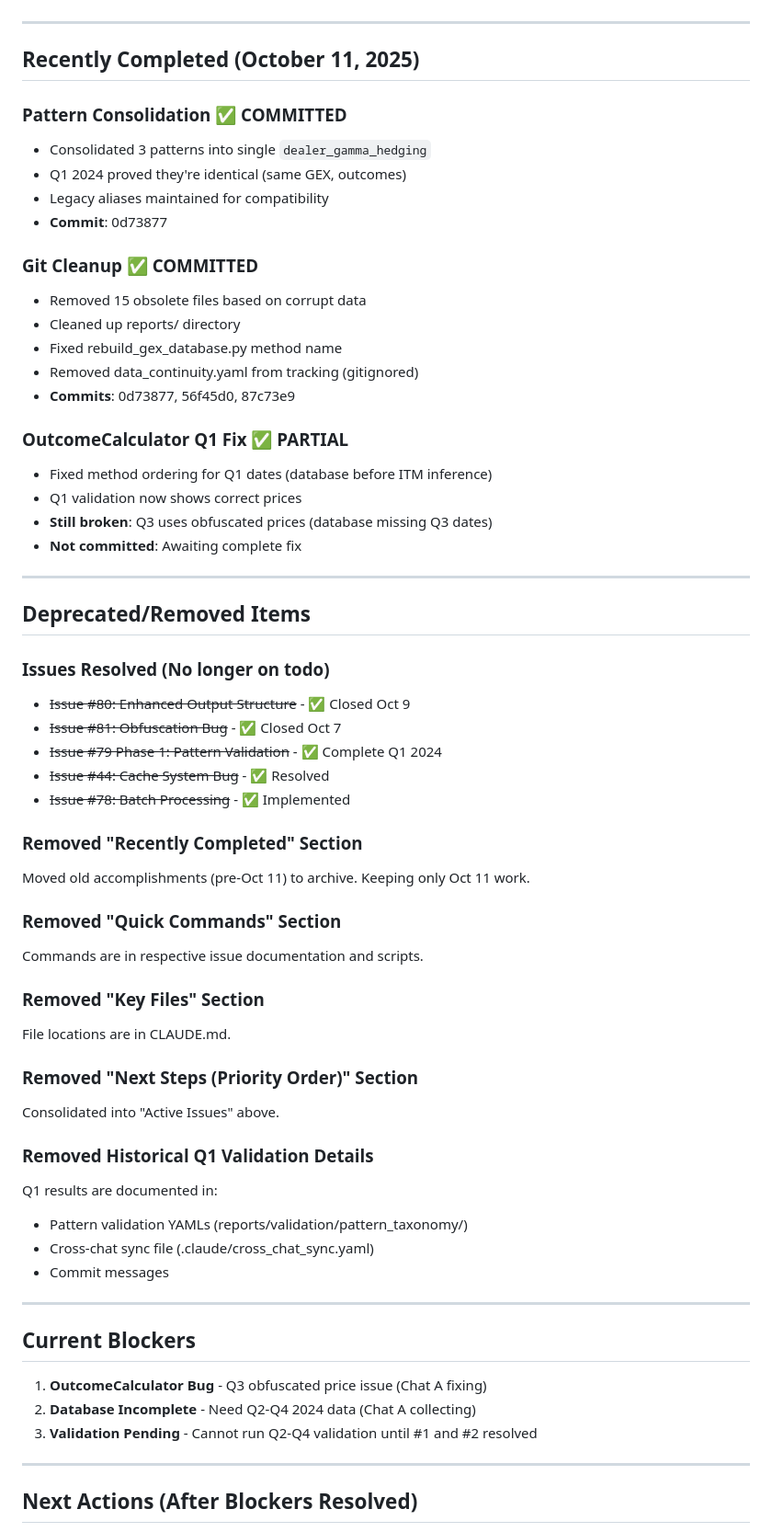
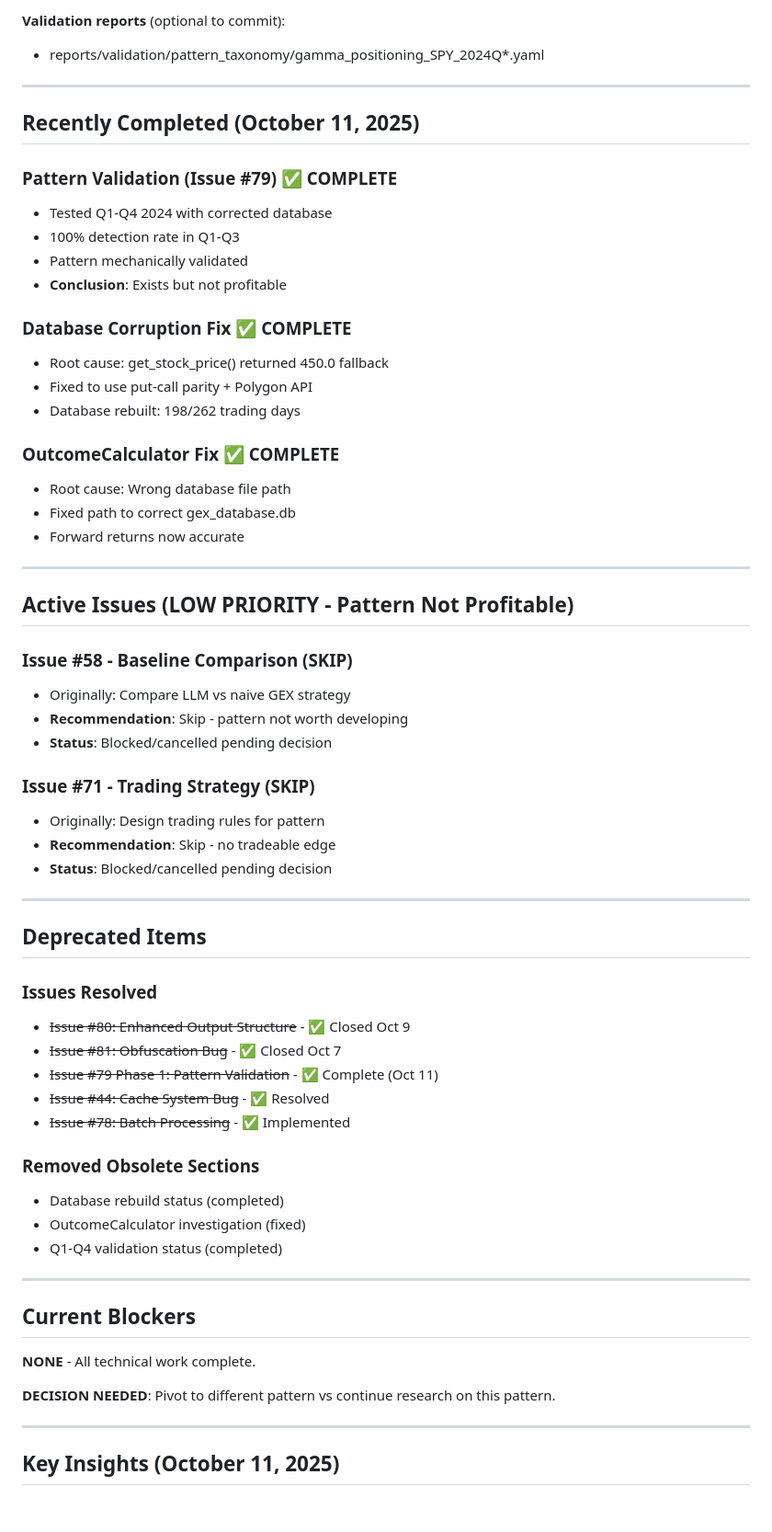
Before and after one commit to iAmGiG/gex-llm-patterns, a Markdown page: todo.md, the part around the change printed below. Shown: that part at 92% size. Rendered like a GitHub page; blank space fills up the shorter version.

```diff
--- a/todo.md
+++ b/todo.md
@@ -58,65 +75,65 @@
+**Validation reports** (optional to commit):
+- reports/validation/pattern_taxonomy/gamma_positioning_SPY_2024Q*.yaml
 
 ---
 
 ## Recently Completed (October 11, 2025)
 
-### Pattern Consolidation ✅ COMMITTED
-- Consolidated 3 patterns into single `dealer_gamma_hedging`
-- Q1 2024 proved they're identical (same GEX, outcomes)
-- Legacy aliases maintained for compatibility
-- **Commit**: 0d73877
+### Pattern Validation (Issue #79) ✅ COMPLETE
+- Tested Q1-Q4 2024 with corrected database
+- 100% detection rate in Q1-Q3
+- Pattern mechanically validated
+- **Conclusion**: Exists but not profitable
 
-### Git Cleanup ✅ COMMITTED
-- Removed 15 obsolete files based on corrupt data
-- Cleaned up reports/ directory
-- Fixed rebuild_gex_database.py method name
-- Removed data_continuity.yaml from tracking (gitignored)
-- **Commits**: 0d73877, 56f45d0, 87c73e9
+### Database Corruption Fix ✅ COMPLETE
+- Root cause: get_stock_price() returned 450.0 fallback
+- Fixed to use put-call parity + Polygon API
+- Database rebuilt: 198/262 trading days
 
-### OutcomeCalculator Q1 Fix ✅ PARTIAL
-- Fixed method ordering for Q1 dates (database before ITM inference)
-- Q1 validation now shows correct prices
-- **Still broken**: Q3 uses obfuscated prices (database missing Q3 dates)
-- **Not committed**: Awaiting complete fix
+### OutcomeCalculator Fix ✅ COMPLETE
+- Root cause: Wrong database file path
+- Fixed path to correct gex_database.db
+- Forward returns now accurate
 
 ---
 
-## Deprecated/Removed Items
+## Active Issues (LOW PRIORITY - Pattern Not Profitable)
 
-### Issues Resolved (No longer on todo)
+### Issue #58 - Baseline Comparison (SKIP)
+- Originally: Compare LLM vs naive GEX strategy
+- **Recommendation**: Skip - pattern not worth developing
+- **Status**: Blocked/cancelled pending decision
+
+### Issue #71 - Trading Strategy (SKIP)
+- Originally: Design trading rules for pattern
+- **Recommendation**: Skip - no tradeable edge
+- **Status**: Blocked/cancelled pending decision
+
+---
+
+## Deprecated Items
+
+### Issues Resolved
 - ~~Issue #80: Enhanced Output Structure~~ - ✅ Closed Oct 9
 - ~~Issue #81: Obfuscation Bug~~ - ✅ Closed Oct 7
-- ~~Issue #79 Phase 1: Pattern Validation~~ - ✅ Complete Q1 2024
+- ~~Issue #79 Phase 1: Pattern Validation~~ - ✅ Complete (Oct 11)
 - ~~Issue #44: Cache System Bug~~ - ✅ Resolved
 - ~~Issue #78: Batch Processing~~ - ✅ Implemented
 
-### Removed "Recently Completed" Section
-Moved old accomplishments (pre-Oct 11) to archive. Keeping only Oct 11 work.
-
-### Removed "Quick Commands" Section
-Commands are in respective issue documentation and scripts.
-
-### Removed "Key Files" Section
-File locations are in CLAUDE.md.
-
-### Removed "Next Steps (Priority Order)" Section
-Consolidated into "Active Issues" above.
-
-### Removed Historical Q1 Validation Details
-Q1 results are documented in:
-- Pattern validation YAMLs (reports/validation/pattern_taxonomy/)
-- Cross-chat sync file (.claude/cross_chat_sync.yaml)
-- Commit messages
+### Removed Obsolete Sections
+- Database rebuild status (completed)
+- OutcomeCalculator investigation (fixed)
+- Q1-Q4 validation status (completed)
 
 ---
 
 ## Current Blockers
 
-1. **OutcomeCalculator Bug** - Q3 obfuscated price issue (Chat A fixing)
-2. **Database Incomplete** - Need Q2-Q4 2024 data (Chat A collecting)
-3. **Validation Pending** - Cannot run Q2-Q4 validation until #1 and #2 resolved
+**NONE** - All technical work complete.
+
+**DECISION NEEDED**: Pivot to different pattern vs continue research on this pattern.
 
 ---
 
-## Next Actions (After Blockers Resolved)
+## Key Insights (October 11, 2025)
 
```
Also changed, not shown: other parts of todo.md (+83 -59 lines).
